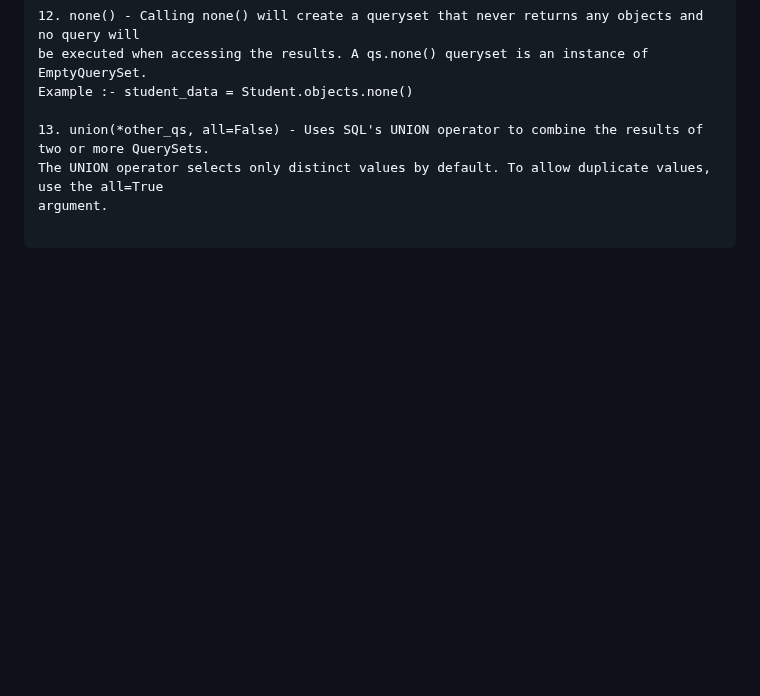
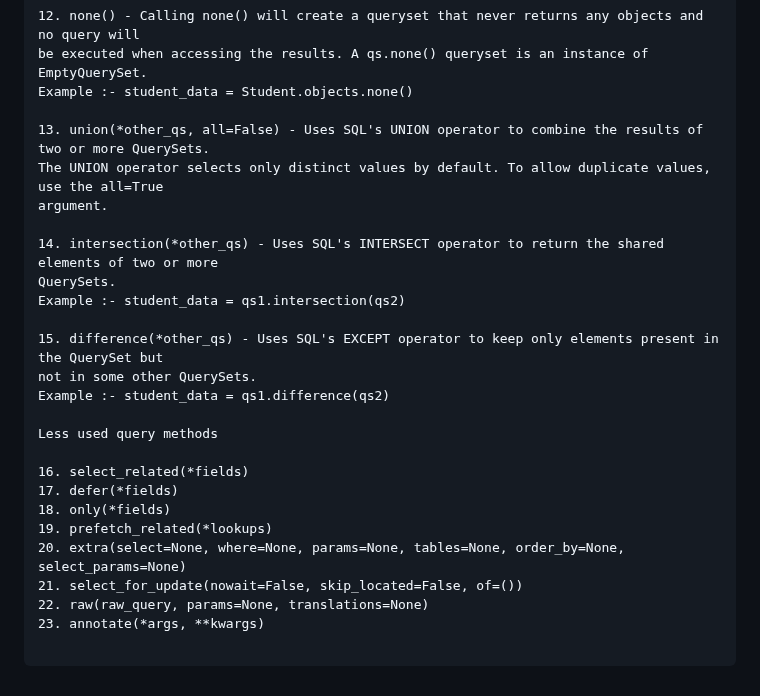
Before and after one commit to vectorsigmaissomewhere/Django-Projects-, a Markdown page: Some Django Concepts/ORM/item 1 querysetapi.md, the part around the change. Drawn GitHub-style; blank space fills up the shorter version.

````diff
--- a/Some Django Concepts/ORM/item 1 querysetapi.md
+++ b/Some Django Concepts/ORM/item 1 querysetapi.md
@@ -87,4 +87,23 @@ Example :- student_data = Student.objects.none()
 The UNION operator selects only distinct values by default. To allow duplicate values, use the all=True
 argument.
 
+14. intersection(*other_qs) - Uses SQL's INTERSECT operator to return the shared elements of two or more
+QuerySets.
+Example :- student_data = qs1.intersection(qs2)
+
+15. difference(*other_qs) - Uses SQL's EXCEPT operator to keep only elements present in the QuerySet but
+not in some other QuerySets.
+Example :- student_data = qs1.difference(qs2)
+
+Less used query methods
+
+16. select_related(*fields)
+17. defer(*fields)
+18. only(*fields)
+19. prefetch_related(*lookups)
+20. extra(select=None, where=None, params=None, tables=None, order_by=None, select_params=None)
+21. select_for_update(nowait=False, skip_located=False, of=())
+22. raw(raw_query, params=None, translations=None)
+23. annotate(*args, **kwargs)
+
 ```
````
